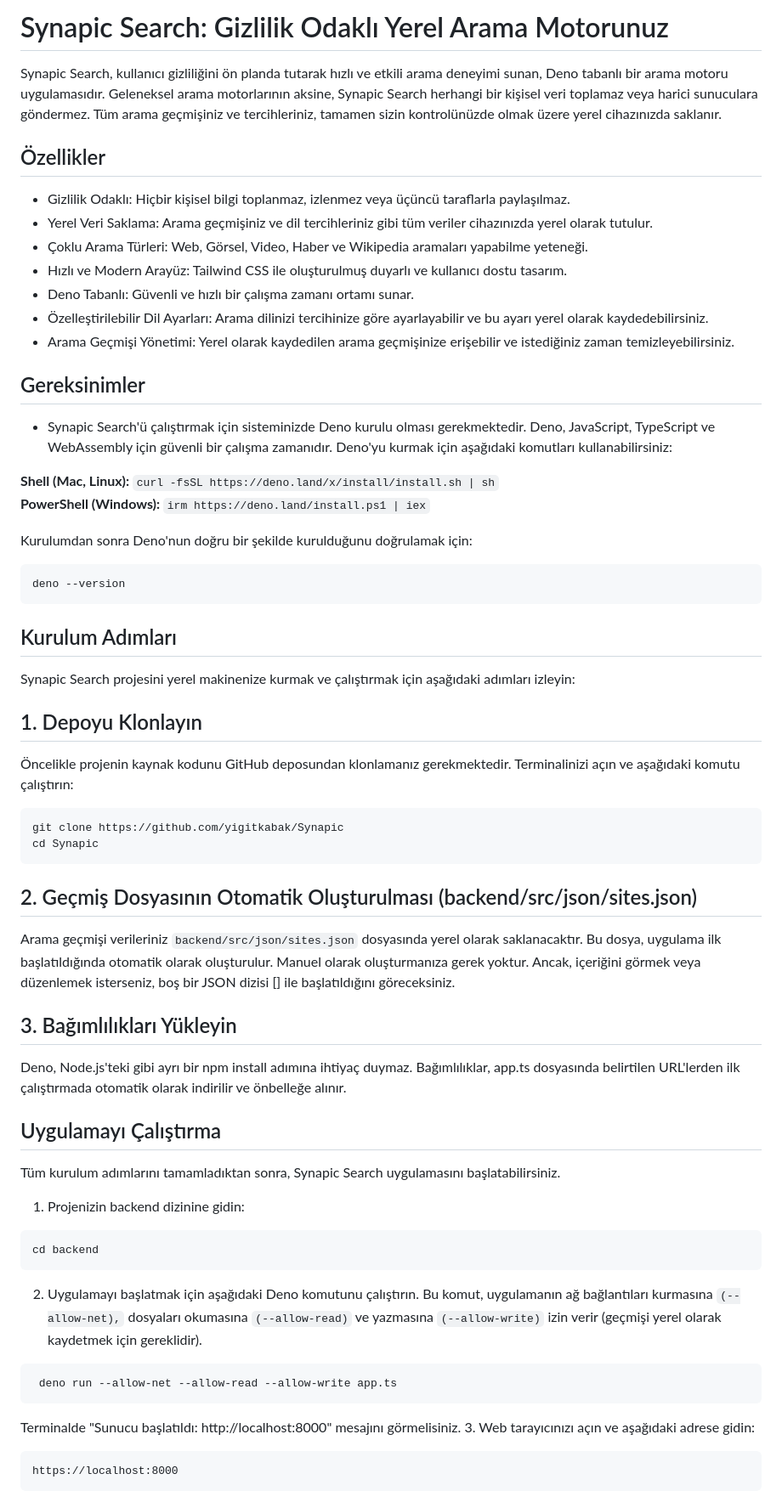
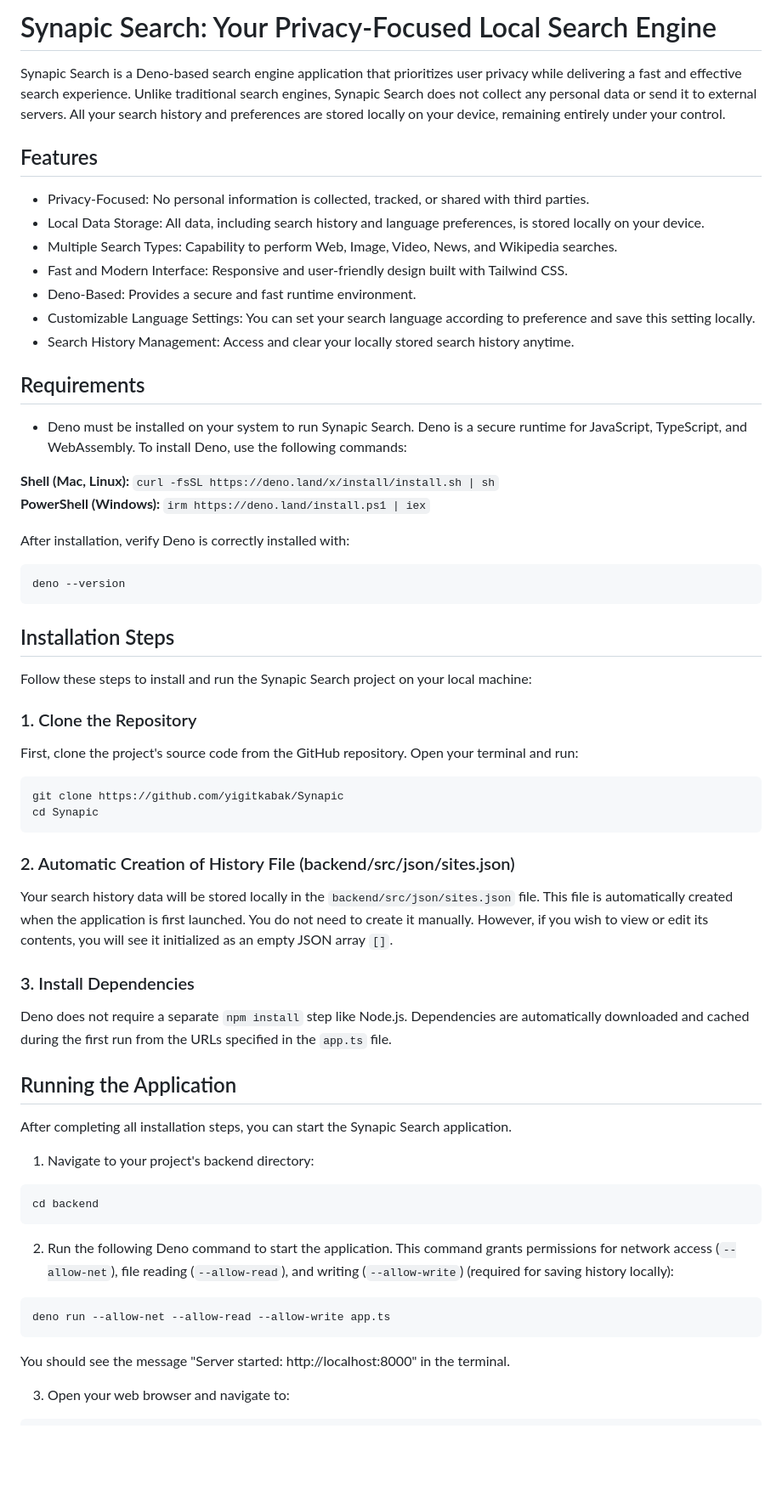
Before and after one commit to yigitkabak/Synapic, a Markdown page: README.md, the part around one of its changes. Shown at 85% size. GitHub-like rendering; blank space fills up the shorter version.

````diff
--- a/README.md
+++ b/README.md
@@ -1,48 +1,57 @@
-# Synapic Search: Gizlilik Odaklı Yerel Arama Motorunuz
+# Synapic Search: Your Privacy-Focused Local Search Engine
 
-Synapic Search, kullanıcı gizliliğini ön planda tutarak hızlı ve etkili arama deneyimi sunan, Deno tabanlı bir arama motoru uygulamasıdır. Geleneksel arama motorlarının aksine, Synapic Search herhangi bir kişisel veri toplamaz veya harici sunuculara göndermez. Tüm arama geçmişiniz ve tercihleriniz, tamamen sizin kontrolünüzde olmak üzere yerel cihazınızda saklanır.
-## Özellikler
-- Gizlilik Odaklı: Hiçbir kişisel bilgi toplanmaz, izlenmez veya üçüncü taraflarla paylaşılmaz.
-- Yerel Veri Saklama: Arama geçmişiniz ve dil tercihleriniz gibi tüm veriler cihazınızda yerel olarak tutulur.
-- Çoklu Arama Türleri: Web, Görsel, Video, Haber ve Wikipedia aramaları yapabilme yeteneği.
-- Hızlı ve Modern Arayüz: Tailwind CSS ile oluşturulmuş duyarlı ve kullanıcı dostu tasarım.
-- Deno Tabanlı: Güvenli ve hızlı bir çalışma zamanı ortamı sunar.
-- Özelleştirilebilir Dil Ayarları: Arama dilinizi tercihinize göre ayarlayabilir ve bu ayarı yerel olarak kaydedebilirsiniz.
-- Arama Geçmişi Yönetimi: Yerel olarak kaydedilen arama geçmişinize erişebilir ve istediğiniz zaman temizleyebilirsiniz.
-## Gereksinimler
-- Synapic Search'ü çalıştırmak için sisteminizde Deno kurulu olması gerekmektedir. Deno, JavaScript, TypeScript ve WebAssembly için güvenli bir çalışma zamanıdır. Deno'yu kurmak için aşağıdaki komutları kullanabilirsiniz: <br />
+Synapic Search is a Deno-based search engine application that prioritizes user privacy while delivering a fast and effective search experience. Unlike traditional search engines, Synapic Search does not collect any personal data or send it to external servers. All your search history and preferences are stored locally on your device, remaining entirely under your control.
+
+## Features
+- Privacy-Focused: No personal information is collected, tracked, or shared with third parties.
+- Local Data Storage: All data, including search history and language preferences, is stored locally on your device.
+- Multiple Search Types: Capability to perform Web, Image, Video, News, and Wikipedia searches.
+- Fast and Modern Interface: Responsive and user-friendly design built with Tailwind CSS.
+- Deno-Based: Provides a secure and fast runtime environment.
+- Customizable Language Settings: You can set your search language according to preference and save this setting locally.
+- Search History Management: Access and clear your locally stored search history anytime.
+
+## Requirements
+- Deno must be installed on your system to run Synapic Search. Deno is a secure runtime for JavaScript, TypeScript, and WebAssembly. To install Deno, use the following commands: <br />
 
 **Shell (Mac, Linux):** ```curl -fsSL https://deno.land/x/install/install.sh | sh``` <br />
 **PowerShell (Windows):** ```irm https://deno.land/install.ps1 | iex```
 
-Kurulumdan sonra Deno'nun doğru bir şekilde kurulduğunu doğrulamak için:
+After installation, verify Deno is correctly installed with:
 ```
 deno --version
 ```
-## Kurulum Adımları
-Synapic Search projesini yerel makinenize kurmak ve çalıştırmak için aşağıdaki adımları izleyin:
-## 1. Depoyu Klonlayın
-Öncelikle projenin kaynak kodunu GitHub deposundan klonlamanız gerekmektedir. Terminalinizi açın ve aşağıdaki komutu çalıştırın:
+
+## Installation Steps
+Follow these steps to install and run the Synapic Search project on your local machine:
+
+### 1. Clone the Repository
+First, clone the project's source code from the GitHub repository. Open your terminal and run:
 ```
 git clone https://github.com/yigitkabak/Synapic
 cd Synapic
 ```
-## 2. Geçmiş Dosyasının Otomatik Oluşturulması (backend/src/json/sites.json)
-Arama geçmişi verileriniz `backend/src/json/sites.json` dosyasında yerel olarak saklanacaktır. Bu dosya, uygulama ilk başlatıldığında otomatik olarak oluşturulur. Manuel olarak oluşturmanıza gerek yoktur. Ancak, içeriğini görmek veya düzenlemek isterseniz, boş bir JSON dizisi [] ile başlatıldığını göreceksiniz.
-## 3. Bağımlılıkları Yükleyin
-Deno, Node.js'teki gibi ayrı bir npm install adımına ihtiyaç duymaz. Bağımlılıklar, app.ts dosyasında belirtilen URL'lerden ilk çalıştırmada otomatik olarak indirilir ve önbelleğe alınır.
-## Uygulamayı Çalıştırma
-Tüm kurulum adımlarını tamamladıktan sonra, Synapic Search uygulamasını başlatabilirsiniz.
- 1. Projenizin backend dizinine gidin:
+
+### 2. Automatic Creation of History File (backend/src/json/sites.json)
+Your search history data will be stored locally in the `backend/src/json/sites.json` file. This file is automatically created when the application is first launched. You do not need to create it manually. However, if you wish to view or edit its contents, you will see it initialized as an empty JSON array `[]`.
+
+### 3. Install Dependencies
+Deno does not require a separate `npm install` step like Node.js. Dependencies are automatically downloaded and cached during the first run from the URLs specified in the `app.ts` file.
+
+## Running the Application
+After completing all installation steps, you can start the Synapic Search application.
+
+1. Navigate to your project's backend directory:
 ```
 cd backend
 ```
- 2. Uygulamayı başlatmak için aşağıdaki Deno komutunu çalıştırın. Bu komut, uygulamanın ağ bağlantıları kurmasına `(--allow-net),` dosyaları okumasına `(--allow-read)` ve yazmasına `(--allow-write)` izin verir (geçmişi yerel olarak kaydetmek için gereklidir).
+
+2. Run the following Deno command to start the application. This command grants permissions for network access (`--allow-net`), file reading (`--allow-read`), and writing (`--allow-write`) (required for saving history locally):
 ```
- deno run --allow-net --allow-read --allow-write app.ts
+deno run --allow-net --allow-read --allow-write app.ts
 ```
-Terminalde "Sunucu başlatıldı: http://localhost:8000" mesajını görmelisiniz.
- 3. Web tarayıcınızı açın ve aşağıdaki adrese gidin:
- ```
- https://localhost:8000
+
+You should see the message "Server started: http://localhost:8000" in the terminal.
+
+3. Open your web browser and navigate to:
 ```
````
Also changed, not shown: other parts of README.md (+20 -14 lines).
